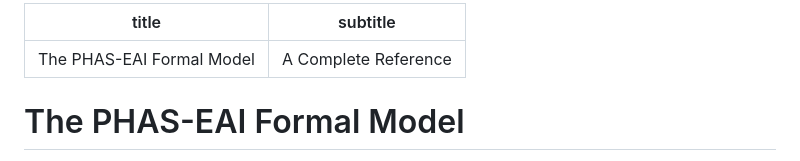
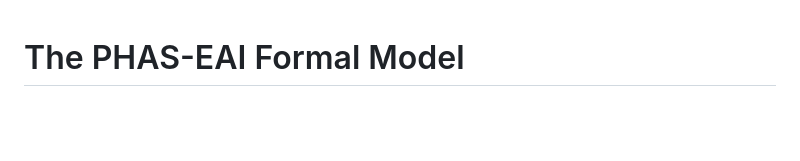
Before and after one commit to Roarge/phd-dependable-smartcity, a Markdown page: PHAS-EAI-Formal-Model.md, the part around the change. Rendered like a GitHub page; blank space fills up the shorter version.

Commit message:
Remove title and subtitle from PHAS-EAI Formal Model document

```diff
--- a/PHAS-EAI-Formal-Model.md
+++ b/PHAS-EAI-Formal-Model.md
@@ -1,8 +1,3 @@
----
-title: "The PHAS-EAI Formal Model"
-subtitle: "A Complete Reference"
----
-
 # The PHAS-EAI Formal Model
 
 This document presents the complete formal model for Purposeful Human Activity Systems with Extended Active Inference (PHAS-EAI). The model provides a unified analytical framework that connects four components:
```
